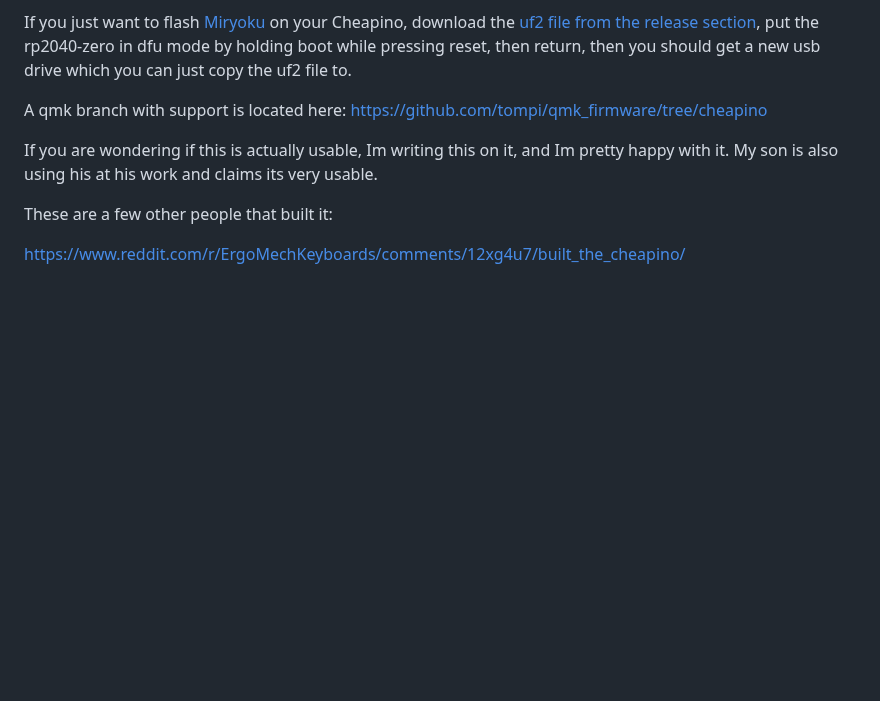
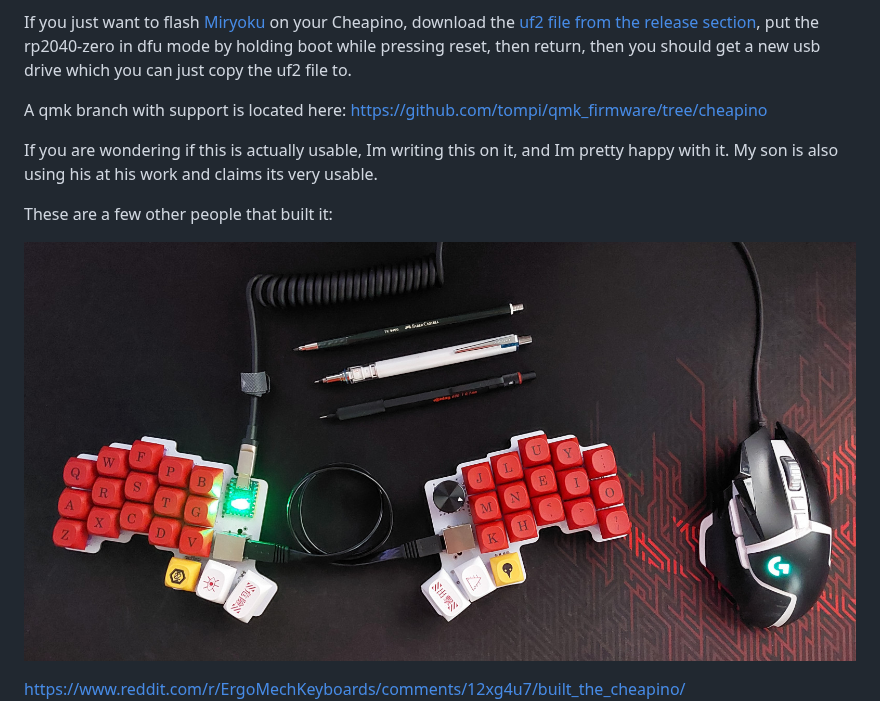
Before and after one commit to tompi/cheapino, a Markdown page: readme.md, the part around the change. Drawn GitHub-style; pictures changed too: otherbuild8.jpeg (added); blank space fills up the shorter version.

Commit message:
Add picture from finex

```diff
--- a/readme.md
+++ b/readme.md
@@ -26,6 +26,8 @@ If you are wondering if this is actually usable, Im writing this on it, and Im p
 My son is also using his at his work and claims its very usable.
 
 These are a few other people that built it:
+
+![Cheapino by finex](otherbuild8.jpeg)
 
 https://www.reddit.com/r/ErgoMechKeyboards/comments/12xg4u7/built_the_cheapino/
 ![Cheapino by TentacleSenpai69](otherbuild.jpeg)
```
